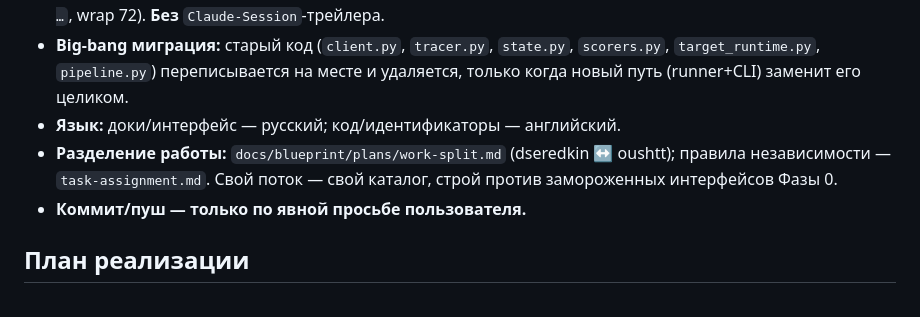
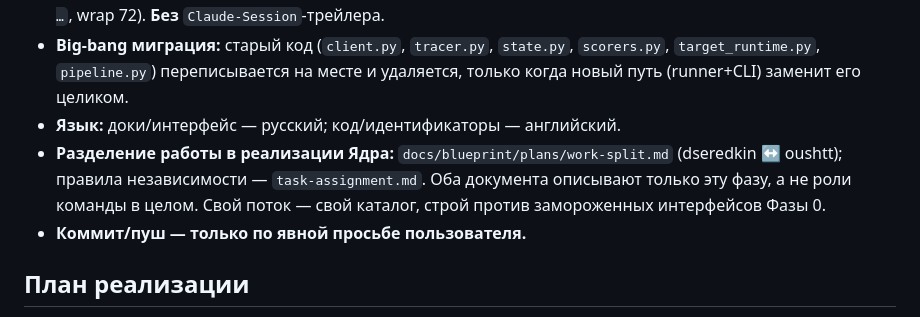
Before and after one commit to IVproger/Talent-Hub-Agentic-Red-Teaming-Case, a Markdown page: CLAUDE.md, the part around the change. Rendered like a GitHub page.

Commit message:
docs(plans): ограничить разделение работы фазой реализации
work-split и task-assignment описывали задачи Ядра от 5 сентября, но
читались как ролевая карта команды на весь проект. Добавлена область
действия: роли действуют внутри реализации Ядра и не переносятся на
фазу ресерча и продуктовых артефактов 2-4 сентября.

```diff
--- a/CLAUDE.md
+++ b/CLAUDE.md
@@ -30,7 +30,7 @@
 - **TDD:** падающий тест → fail → минимальная реализация → pass → мелкий коммит (формат: `feat(scope): …`, wrap 72). **Без** `Claude-Session`-трейлера.
 - **Big-bang миграция:** старый код (`client.py`, `tracer.py`, `state.py`, `scorers.py`, `target_runtime.py`, `pipeline.py`) переписывается на месте и удаляется, только когда новый путь (runner+CLI) заменит его целиком.
 - **Язык:** доки/интерфейс — русский; код/идентификаторы — английский.
-- **Разделение работы:** `docs/blueprint/plans/work-split.md` (dseredkin ↔ oushtt); правила независимости — `task-assignment.md`. Свой поток — свой каталог, строй против замороженных интерфейсов Фазы 0.
+- **Разделение работы в реализации Ядра:** `docs/blueprint/plans/work-split.md` (dseredkin ↔ oushtt); правила независимости — `task-assignment.md`. Оба документа описывают только эту фазу, а не роли команды в целом. Свой поток — свой каталог, строй против замороженных интерфейсов Фазы 0.
 - **Коммит/пуш — только по явной просьбе пользователя.**
 
 ## План реализации
```
Also changed, not shown: 2 other files.
